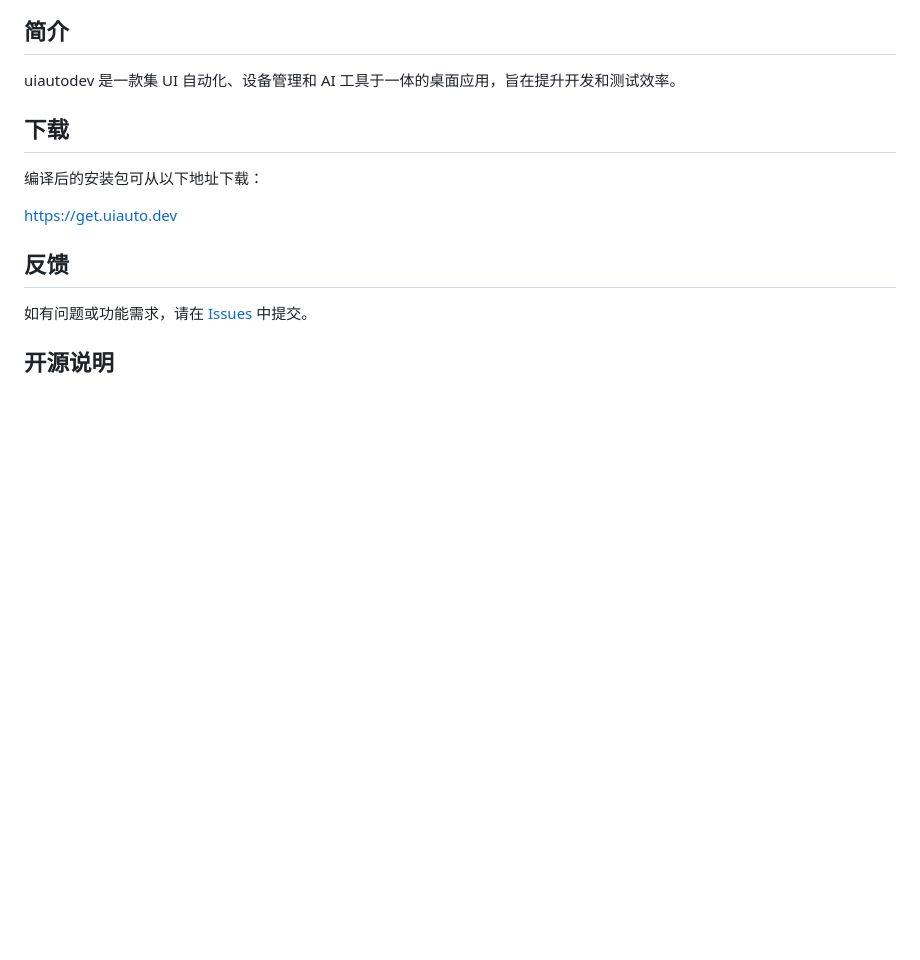
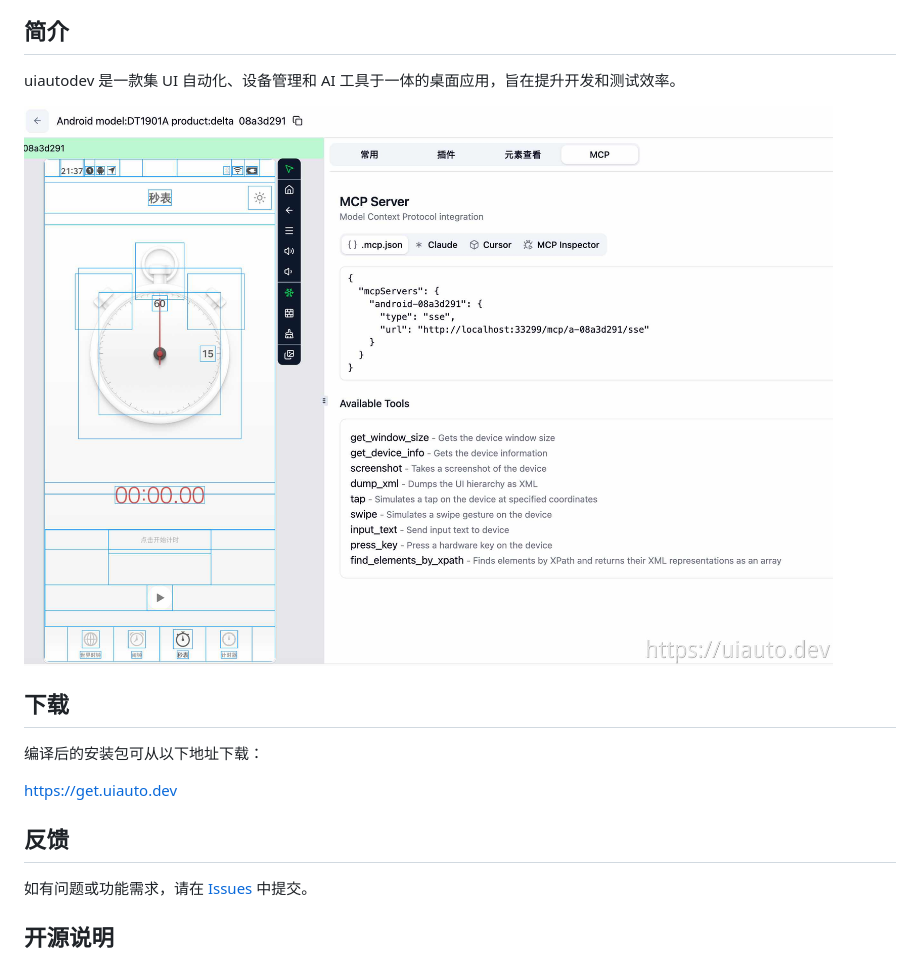
Before and after one commit to uiautodev/uiautodev, a Markdown page: README.md, the part around the change. Rendered like a GitHub page; pictures changed too: images/uiautodev.jpg (added); blank space fills up the shorter version.

Commit message:
docs: add uiautodev.jpg to README

```diff
--- a/README.md
+++ b/README.md
@@ -5,6 +5,8 @@ UI 自动化 · 设备管理 · AI 工具箱
 ## 简介
 
 uiautodev 是一款集 UI 自动化、设备管理和 AI 工具于一体的桌面应用，旨在提升开发和测试效率。
+
+![uiautodev](images/uiautodev.jpg)
 
 ## 下载
 
```
